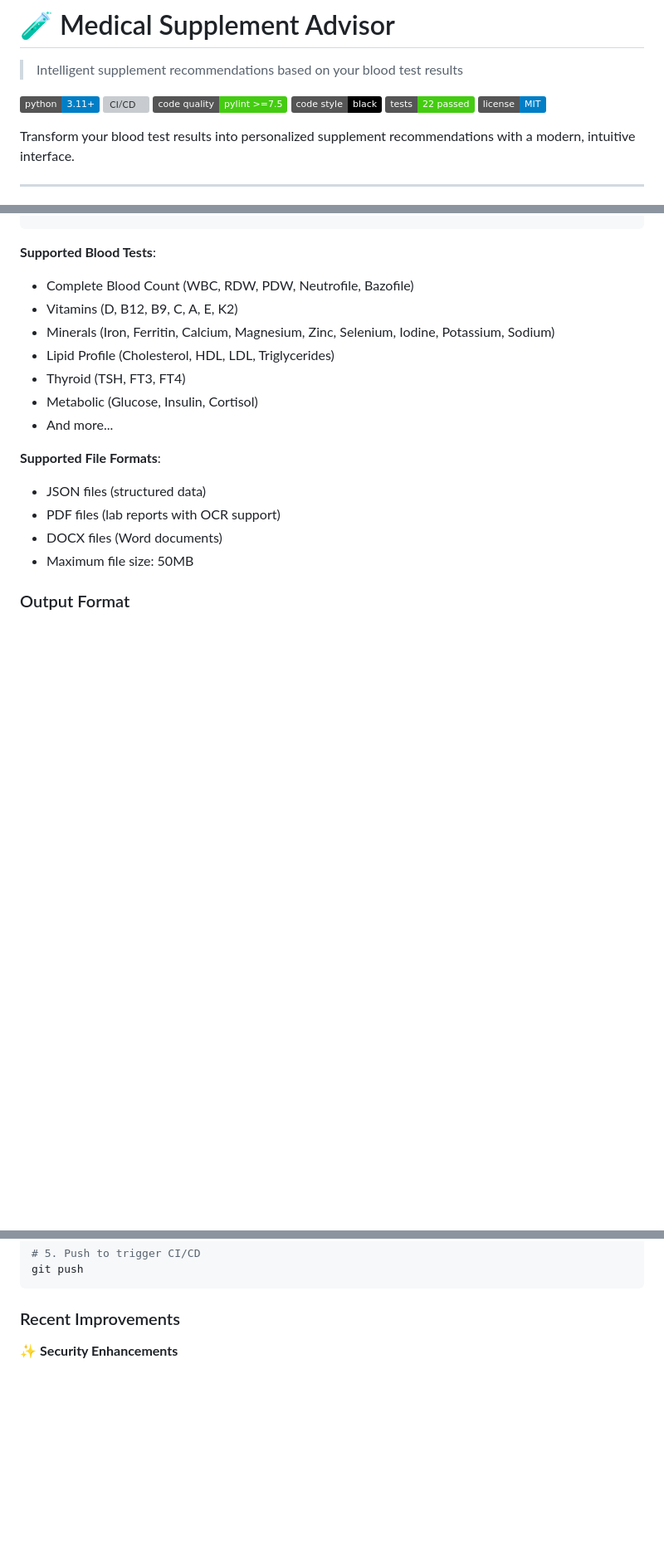
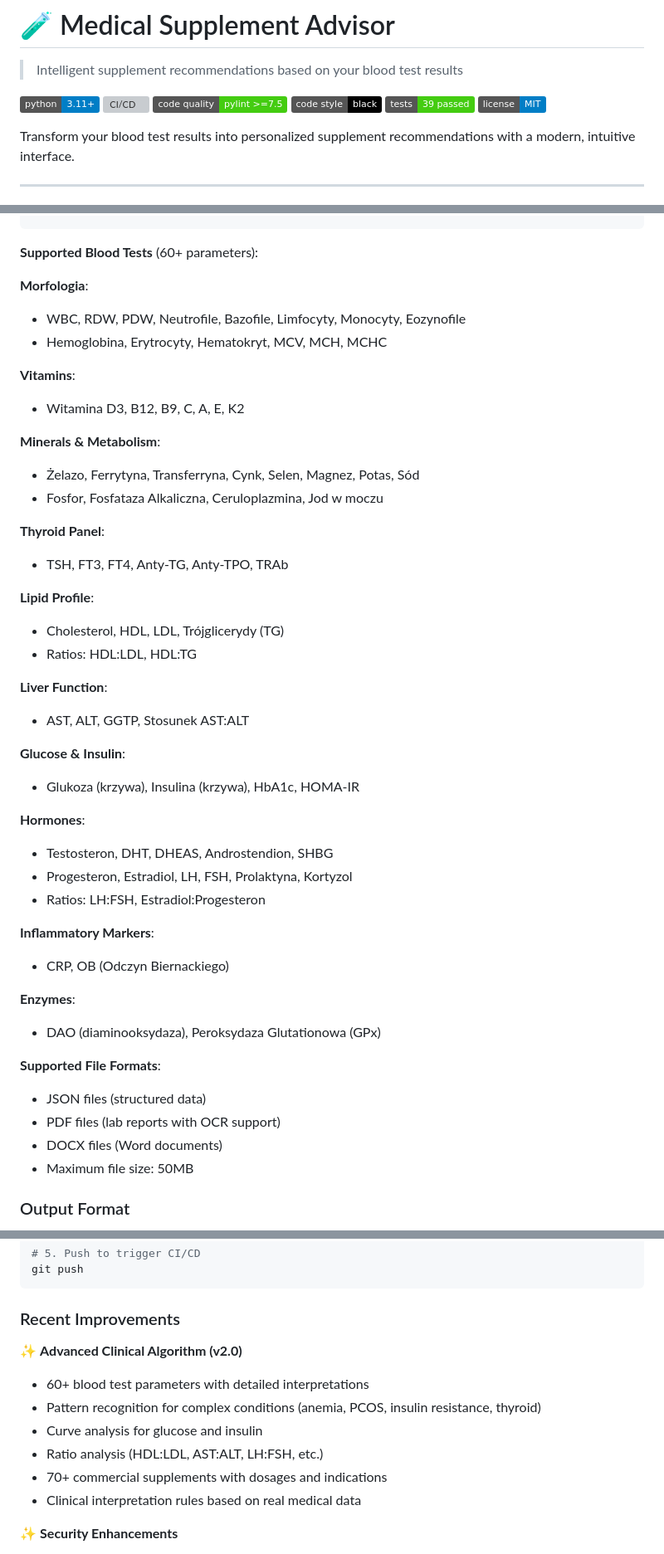
Before and after one commit to WielkiKrzych/medical_supplement_advisor, a Markdown page: README.md, 3 parts joined by grey strips. Shown at 83% size. Drawn GitHub-style; badges without logos; blank space fills up the shorter version; grey boxes are pictures that could not be loaded.

````diff
--- a/README.md
+++ b/README.md
@@ -6,7 +6,7 @@
 [![CI/CD](https://github.com/WielkiKrzych/medical_supplement_advisor/workflows/CI/badge.svg)](https://github.com/WielkiKrzych/medical_supplement_advisor/actions)
 [![Code Quality: Pylint](https://img.shields.io/badge/code%20quality-pylint%20%3E%3D7.5-brightgreen)](https://www.pylint.org/)
 [![Code Style: Black](https://img.shields.io/badge/code%20style-black-000000.svg)](https://github.com/psf/black)
-[![Tests](https://img.shields.io/badge/tests-22%20passed-brightgreen)](https://github.com/WielkiKrzych/medical_supplement_advisor)
+[![Tests](https://img.shields.io/badge/tests-39%20passed-brightgreen)](https://github.com/WielkiKrzych/medical_supplement_advisor)
 [![License](https://img.shields.io/badge/license-MIT-blue.svg)](LICENSE)
 
 Transform your blood test results into personalized supplement recommendations with a modern, intuitive interface.
@@ -208,14 +215,42 @@ python src/main.py --document lab_results.pdf
 }
 ```
 
-**Supported Blood Tests**:
-- Complete Blood Count (WBC, RDW, PDW, Neutrofile, Bazofile)
-- Vitamins (D, B12, B9, C, A, E, K2)
-- Minerals (Iron, Ferritin, Calcium, Magnesium, Zinc, Selenium, Iodine, Potassium, Sodium)
-- Lipid Profile (Cholesterol, HDL, LDL, Triglycerides)
-- Thyroid (TSH, FT3, FT4)
-- Metabolic (Glucose, Insulin, Cortisol)
-- And more...
+**Supported Blood Tests** (60+ parameters):
+
+**Morfologia**:
+- WBC, RDW, PDW, Neutrofile, Bazofile, Limfocyty, Monocyty, Eozynofile
+- Hemoglobina, Erytrocyty, Hematokryt, MCV, MCH, MCHC
+
+**Vitamins**:
+- Witamina D3, B12, B9, C, A, E, K2
+
+**Minerals & Metabolism**:
+- Żelazo, Ferrytyna, Transferryna, Cynk, Selen, Magnez, Potas, Sód
+- Fosfor, Fosfataza Alkaliczna, Ceruloplazmina, Jod w moczu
+
+**Thyroid Panel**:
+- TSH, FT3, FT4, Anty-TG, Anty-TPO, TRAb
+
+**Lipid Profile**:
+- Cholesterol, HDL, LDL, Trójglicerydy (TG)
+- Ratios: HDL:LDL, HDL:TG
+
+**Liver Function**:
+- AST, ALT, GGTP, Stosunek AST:ALT
+
+**Glucose & Insulin**:
+- Glukoza (krzywa), Insulina (krzywa), HbA1c, HOMA-IR
+
+**Hormones**:
+- Testosteron, DHT, DHEAS, Androstendion, SHBG
+- Progesteron, Estradiol, LH, FSH, Prolaktyna, Kortyzol
+- Ratios: LH:FSH, Estradiol:Progesteron
+
+**Inflammatory Markers**:
+- CRP, OB (Odczyn Biernackiego)
+
+**Enzymes**:
+- DAO (diaminooksydaza), Peroksydaza Glutationowa (GPx)
 
 **Supported File Formats**:
 - JSON files (structured data)
@@ -365,6 +408,14 @@ git push
 
 ### Recent Improvements
 
+✨ **Advanced Clinical Algorithm (v2.0)**
+- 60+ blood test parameters with detailed interpretations
+- Pattern recognition for complex conditions (anemia, PCOS, insulin resistance, thyroid)
+- Curve analysis for glucose and insulin
+- Ratio analysis (HDL:LDL, AST:ALT, LH:FSH, etc.)
+- 70+ commercial supplements with dosages and indications
+- Clinical interpretation rules based on real medical data
+
 ✨ **Security Enhancements**
 - Path traversal protection in file operations
 - Filename sanitization to prevent injection attacks
````
Also changed, not shown: other parts of README.md (+22 -11 lines).
